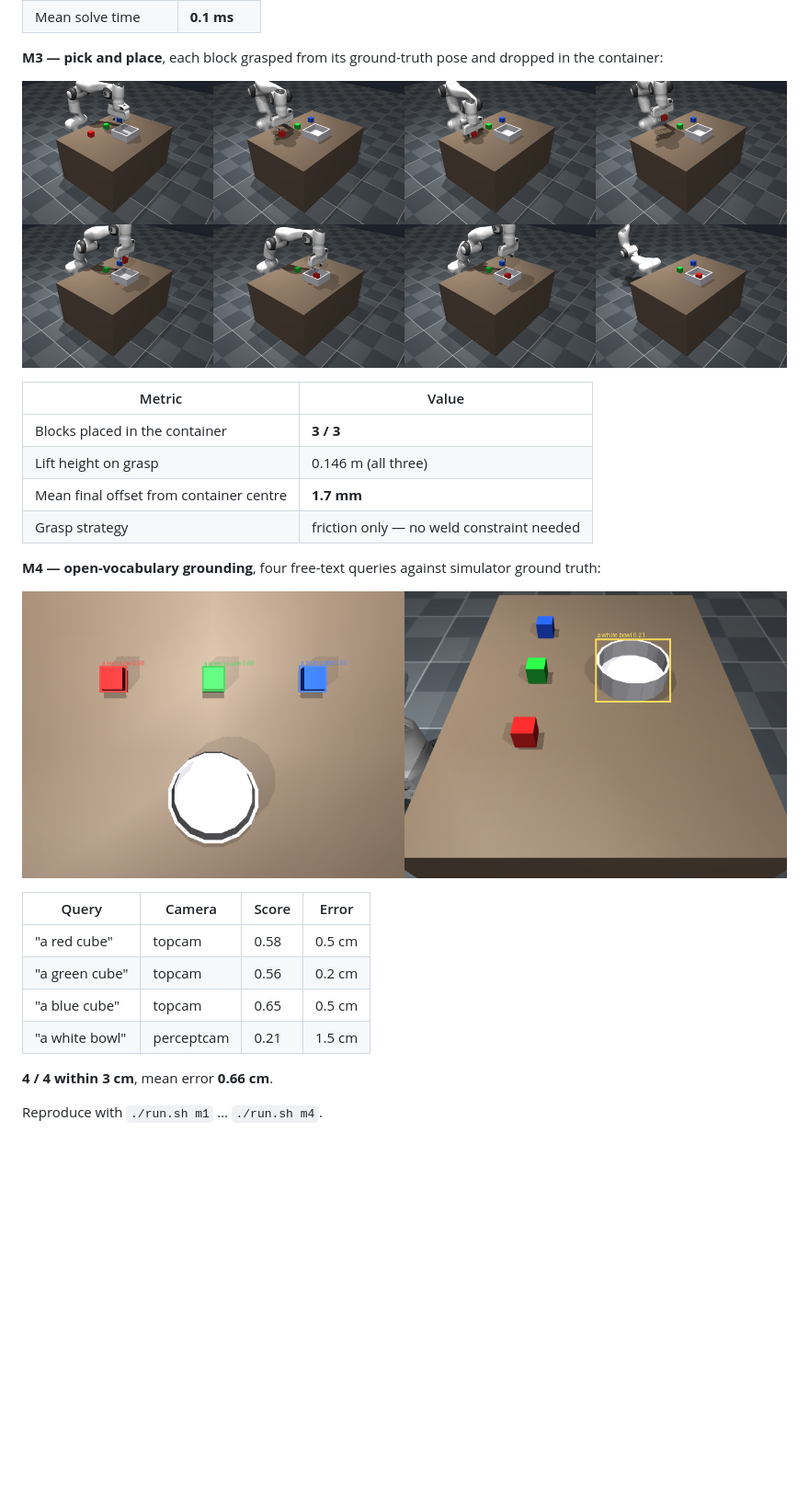
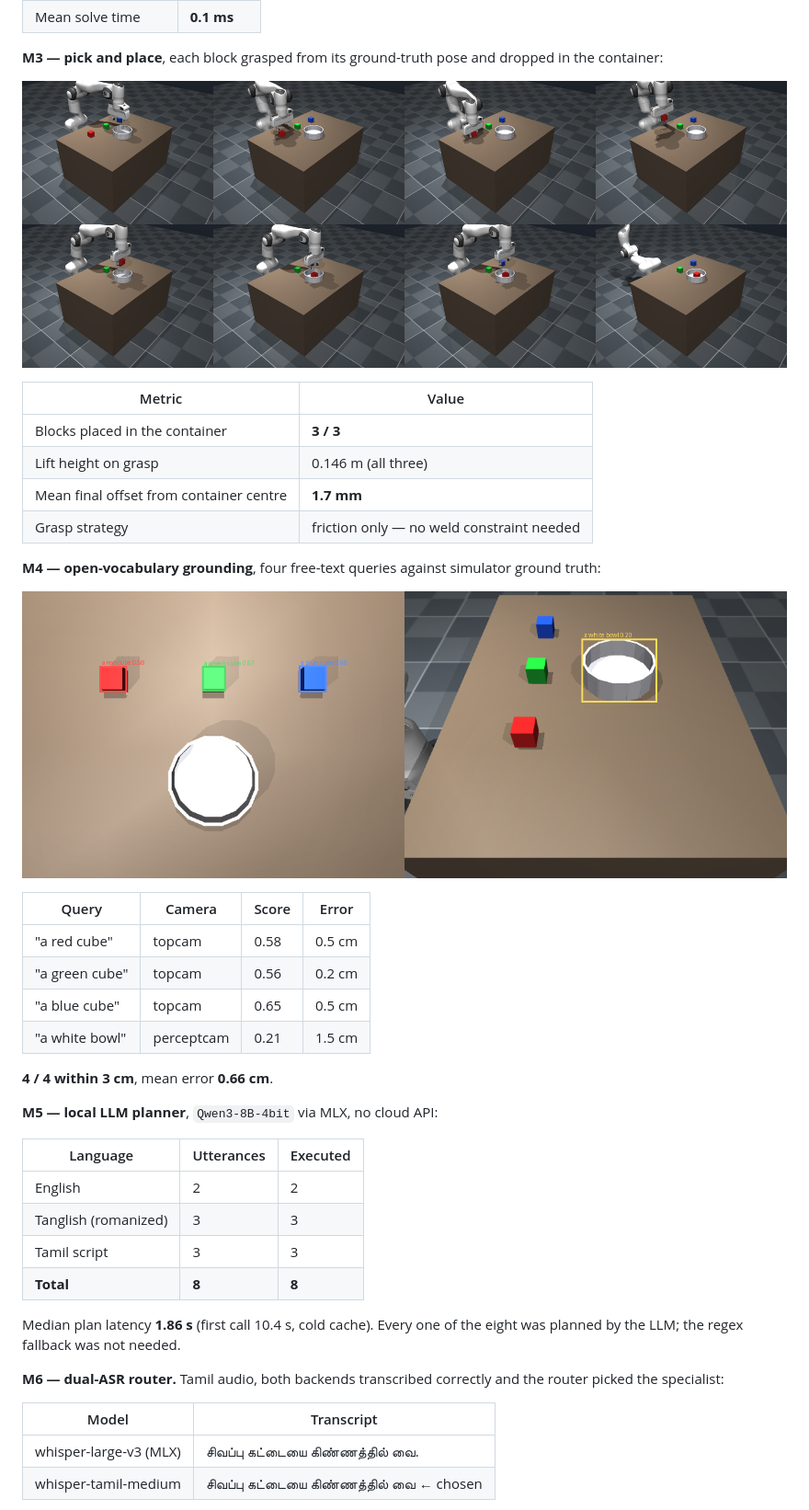
Before and after one commit to dheepakkaran/VoiceArm-Bilingual-Tamil-English-Voice-Controlled-Robotic-Arm-MuJoCo, a Markdown page: README.md, the part around one of its changes. Shown at 92% size. Drawn GitHub-style; pictures changed too: docs/m3_pickplace.png, docs/m4_detections.png; blank space fills up the shorter version.

```diff
--- a/README.md
+++ b/README.md
@@ -87,4 +87,23 @@ ground truth:
 
 **4 / 4 within 3 cm**, mean error **0.66 cm**.
 
-Reproduce with `./run.sh m1` … `./run.sh m4`.
+**M5 — local LLM planner**, `Qwen3-8B-4bit` via MLX, no cloud API:
+
+| Language | Utterances | Executed |
+|---|---|---|
+| English | 2 | 2 |
+| Tanglish (romanized) | 3 | 3 |
+| Tamil script | 3 | 3 |
+| **Total** | **8** | **8** |
+
+Median plan latency **1.86 s** (first call 10.4 s, cold cache). Every one of the
+eight was planned by the LLM; the regex fallback was not needed.
+
+**M6 — dual-ASR router.** Tamil audio, both backends transcribed correctly and
+the router picked the specialist:
+
+| Model | Transcript |
+|---|---|
+| whisper-large-v3 (MLX) | சிவப்பு கட்டையை கிண்ணத்தில் வை. |
+| whisper-tamil-medium | சிவப்பு கட்டையை கிண்ணத்தில் வை ← chosen |
+
```
Also changed, not shown: other parts of README.md (+69 -7 lines), 9 other files.
